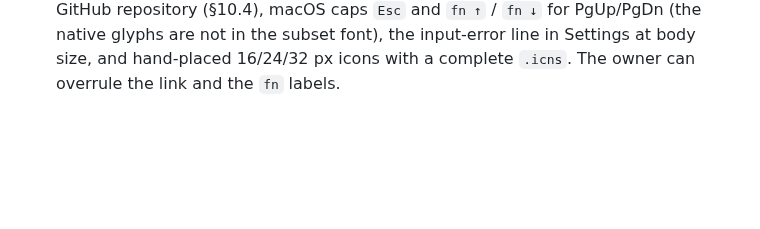
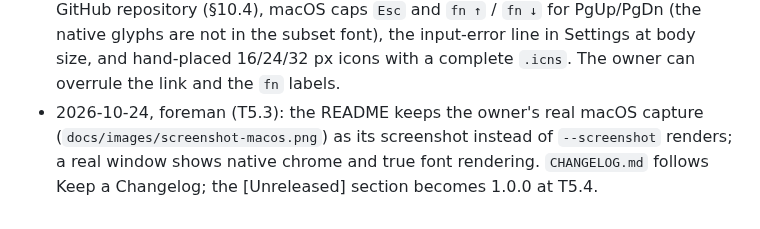
Before and after one commit to MarcAstr0/d05-patch-switcher, a Markdown page: docs/PLAN.md, the part around one of its changes. Drawn GitHub-style; blank space fills up the shorter version.

```diff
--- a/docs/PLAN.md
+++ b/docs/PLAN.md
@@ -119,3 +119,4 @@ detail is changed, a task is dropped, or a gate answer changes the plan.
 - 2026-10-24, foreman (R3, Codex findings after the limit reset): a follow move ends a running SENT flash; input listing/open/loss errors now reach the UI (`MidiLink::inputStatusChanged`); the main window relayouts when the display's size changes on a DPR change. Two visuals were added by the builder without a DESIGN.md slot and are accepted provisionally: an input-error line right of the input combo in Settings (380, 144, 100, 26; type.note, labelRed) and an input `NOT FOUND` marker in the status bar (statusError role). The designer records or revises both in DESIGN.md during M5. R3 now has both reviews.
 - 2026-10-24, foreman (T5.1): the first-run hint reads `CMD+,` on macOS and `CTRL+,` elsewhere, and shows only when no output port was ever configured (a configured but missing port still shows `NO MIDI OUTPUT`). The subset Inter has ⌘ ⇧ ⌥ for macOS key caps; other key symbols fall back to the system font. The Shortcuts sheet layout (wrapping, key column width) goes to the designer.
 - 2026-10-24, foreman (M5 design pass): accepted the designer's §10.3 rework (sheet 680 wide, no wrapping; `Esc` row split into clear and back), the About link line to the GitHub repository (§10.4), macOS caps `Esc` and `fn ↑` / `fn ↓` for PgUp/PgDn (the native glyphs are not in the subset font), the input-error line in Settings at body size, and hand-placed 16/24/32 px icons with a complete `.icns`. The owner can overrule the link and the `fn` labels.
+- 2026-10-24, foreman (T5.3): the README keeps the owner's real macOS capture (`docs/images/screenshot-macos.png`) as its screenshot instead of `--screenshot` renders; a real window shows native chrome and true font rendering. `CHANGELOG.md` follows Keep a Changelog; the [Unreleased] section becomes 1.0.0 at T5.4.
```
Also changed, not shown: other parts of docs/PLAN.md (+1 -1 lines), CHANGELOG.md (added, +60 -0 lines).
